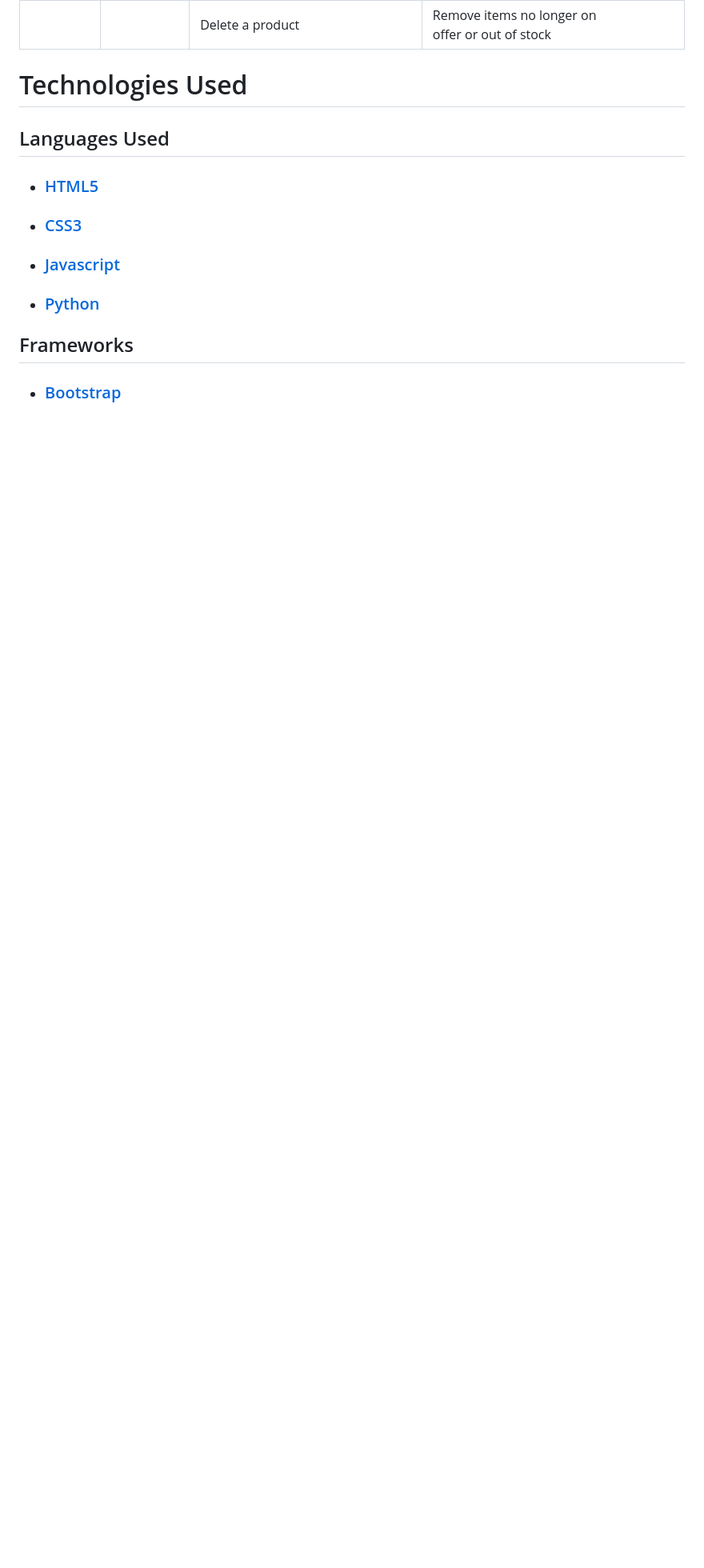
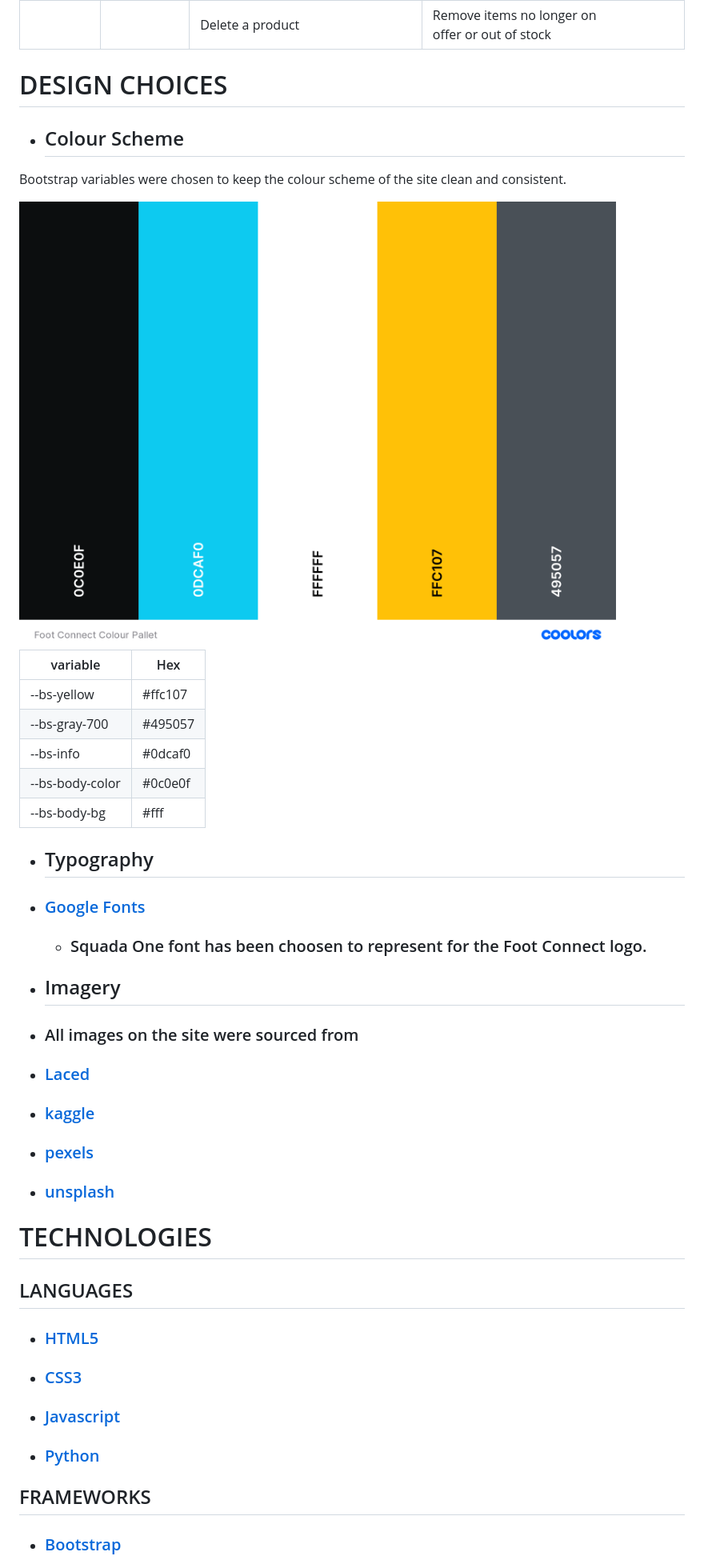
Before and after one commit to MattB859/foot-connect, a Markdown page: README.md, the part around the change printed below. Shown: that part at 80% size. Drawn GitHub-style; pictures changed too: media/foot-connect-pallet.png (added); blank space fills up the shorter version.

Commit message:
Added design choices to README.md

```diff
--- a/README.md
+++ b/README.md
@@ -40,16 +40,47 @@ This is the main website for Foot Connect. A well established online athletic fo
 |         |              | Delete a product | Remove items no longer on <br> offer or out of stock |
 
 
-# Technologies Used
+# DESIGN CHOICES
 
-## Languages Used
+-  ## Colour Scheme
+
+Bootstrap variables were chosen to keep the colour scheme of the site clean and consistent.
+
+<img align="center" src="media/foot-connect-pallet.png">
+
+| variable | Hex |
+| -------- | --- |
+| --bs-yellow | #ffc107 |
+| --bs-gray-700 | #495057 |
+| --bs-info | #0dcaf0 |
+| --bs-body-color | #0c0e0f |
+| --bs-body-bg | #fff |
+
+
+-  ## Typography
+
+-  ### [Google Fonts](https://fonts.google.com/specimen/Squada+One)
+
+    -  ### Squada One font has been choosen to represent for the Foot Connect logo.
+
+-  ## Imagery
+
+-  ### All images on the site were sourced from
+-  ### [Laced](https://www.laced.co.uk/)
+-  ### [kaggle](https://www.kaggle.com/)
+-  ### [pexels](https://www.pexels.com/)
+-  ### [unsplash](https://unsplash.com/)
+
+# TECHNOLOGIES
+
+## LANGUAGES
 
 -  ### [HTML5](https://en.wikipedia.org/wiki/HTML5)
 -  ### [CSS3](https://en.wikipedia.org/wiki/CSS)
 -  ### [Javascript](https://en.wikipedia.org/wiki/JavaScript)
 -  ### [Python](https://en.wikipedia.org/wiki/Python)
 
-## Frameworks
+## FRAMEWORKS
 
 -  ### [Bootstrap](https://getbootstrap.com/docs/5.0/getting-started/download/)
 
```
Also changed, not shown: other parts of README.md (+3 -4 lines), 3 other files.
